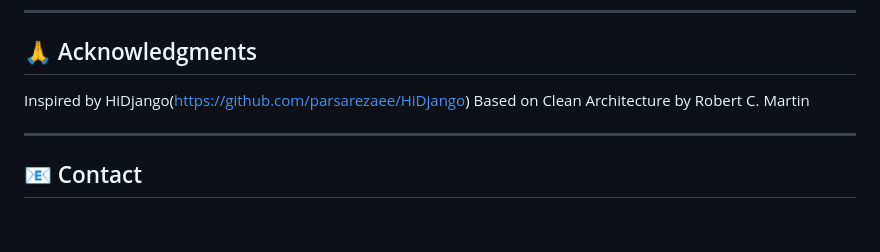
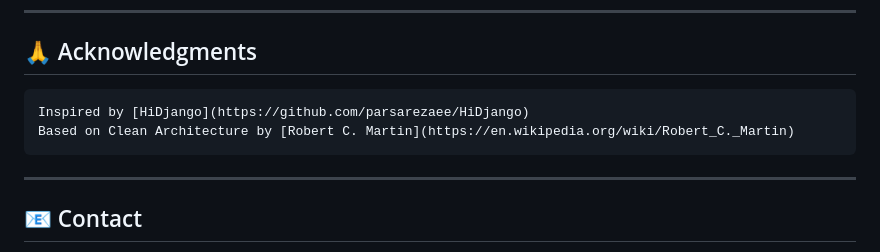
Before and after one commit to Amirrdoustdar/fastclean, a Markdown page: README.md, the part around the change. GitHub-like rendering; blank space fills up the shorter version.

````diff
--- a/README.md
+++ b/README.md
@@ -257,8 +257,10 @@ This project is licensed under the MIT License - see the LICENSE file for detail
 
 ## 🙏 Acknowledgments
 
-Inspired by HiDjango(https://github.com/parsarezaee/HiDjango)
-Based on Clean Architecture by Robert C. Martin
+```markdown
+Inspired by [HiDjango](https://github.com/parsarezaee/HiDjango)
+Based on Clean Architecture by [Robert C. Martin](https://en.wikipedia.org/wiki/Robert_C._Martin)
+```
 
 ---
 
````
